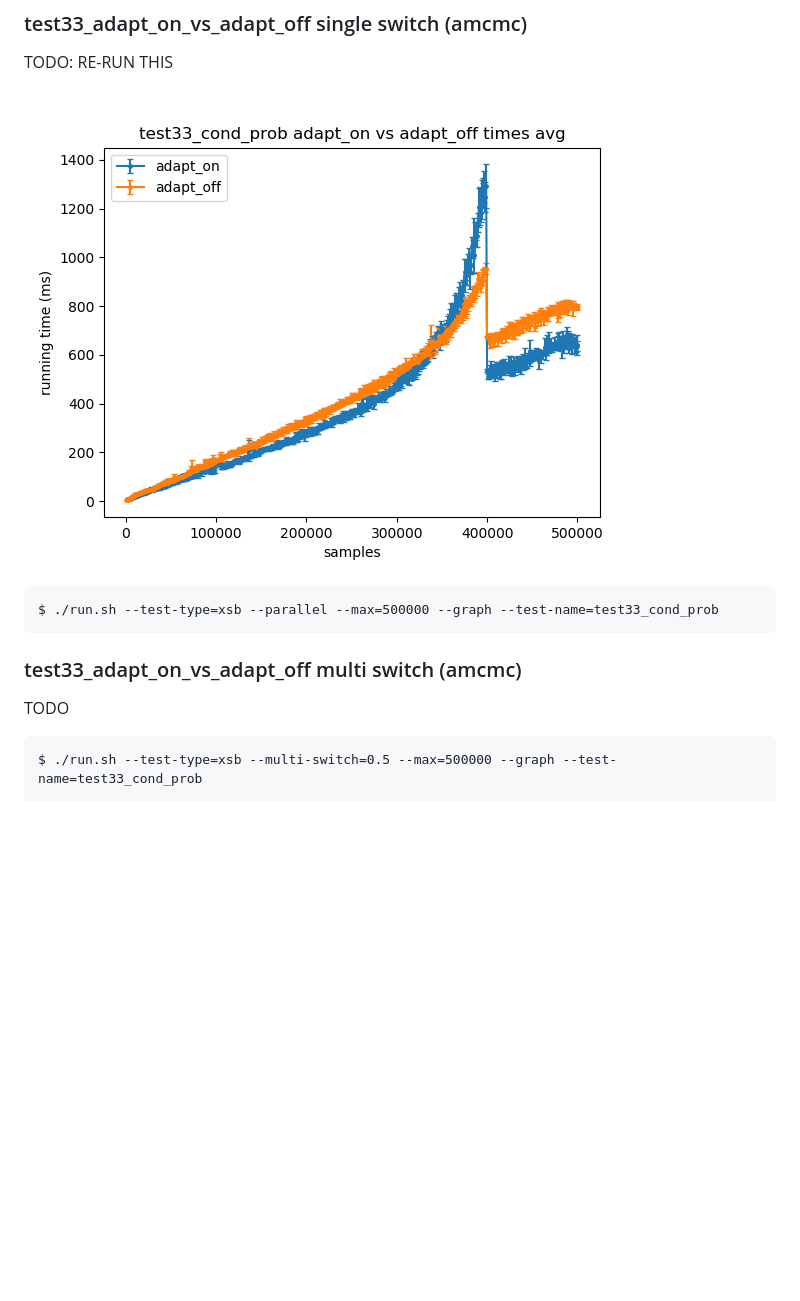
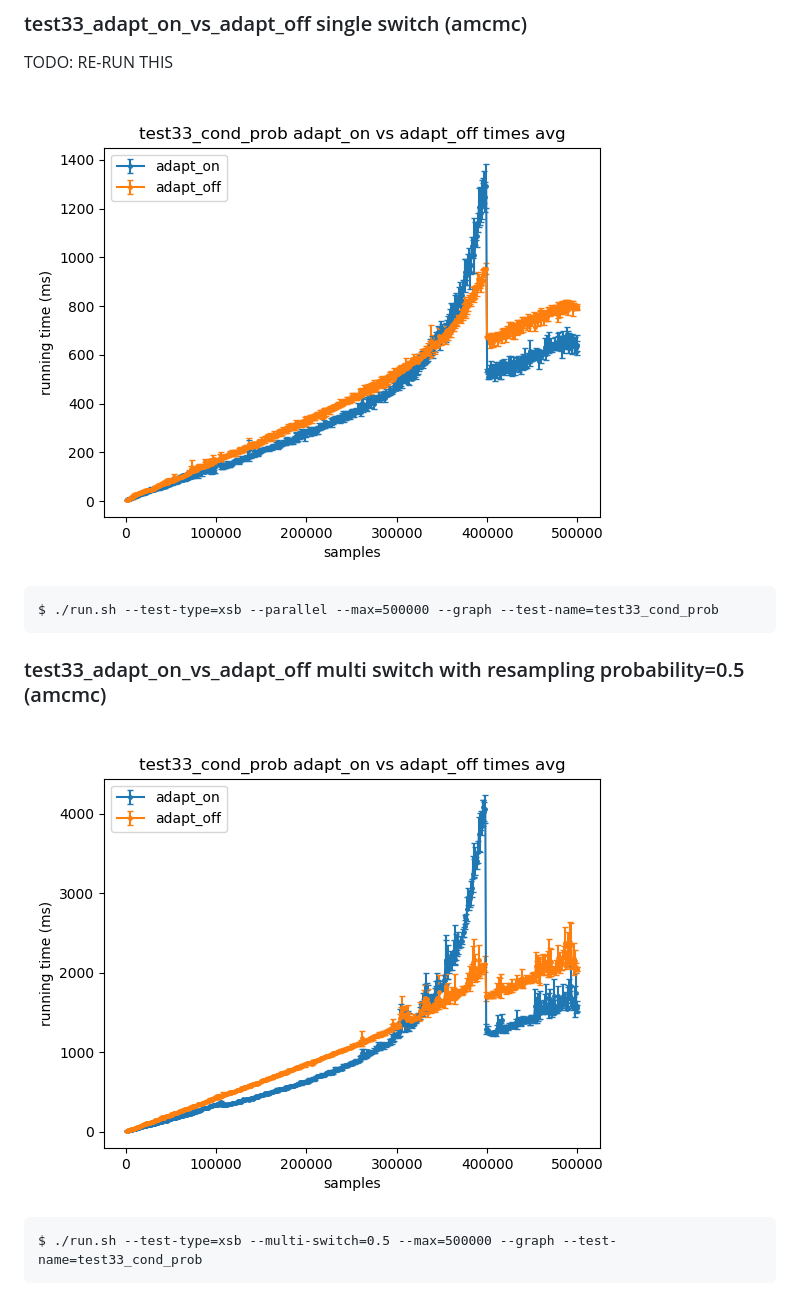
Before and after one commit to frnmst/mcmc-comparisons-results, a Markdown page: README.md, the part around the change. Drawn GitHub-style; pictures changed too: plot_test33_cond_prob_adapt_on_vs_adapt_off_multiswitch_05_times.png (added); blank space fills up the shorter version.

Commit message:
Added multiswitch plots.

```diff
--- a/README.md
+++ b/README.md
@@ -90,13 +90,13 @@ This experiments uses a lot of memory.
 
 TODO: RE-RUN THIS
 
-![plot_test33_cond_prob_adapt_on_vs_adapt_off_times.png](plot_test33_cond_prob_adapt_on_vs_adapt_off_times.png)
+![plot_test33_cond_prob_adapt_on_vs_adapt_off_singleswitch_times.png](plot_test33_cond_prob_adapt_on_vs_adapt_off_singleswitch_times.png)
 
     $ ./run.sh --test-type=xsb --parallel --max=500000 --graph --test-name=test33_cond_prob
 
-### test33_adapt_on_vs_adapt_off multi switch (amcmc)
+### test33_adapt_on_vs_adapt_off multi switch with resampling probability=0.5 (amcmc)
 
-TODO
+![plot_test33_cond_prob_adapt_on_vs_adapt_off_singleswitch_times.png](plot_test33_cond_prob_adapt_on_vs_adapt_off_multiswitch_05_times.png)
 
     $ ./run.sh --test-type=xsb --multi-switch=0.5 --max=500000 --graph --test-name=test33_cond_prob
 
```
Also changed, not shown: plot_test33_cond_prob_adapt_on_vs_adapt_off_multiswitch_05_probs.png (added), plot_test33_cond_prob_adapt_on_vs_adapt_off_singleswitch_probs.png (renamed from plot_test33_cond_prob_adapt_on_vs_adapt_off_probs.png), plot_test33_cond_prob_adapt_on_vs_adapt_off_singleswitch_times.png (renamed from plot_test33_cond_prob_adapt_on_vs_adapt_off_times.png), 3 other files.
